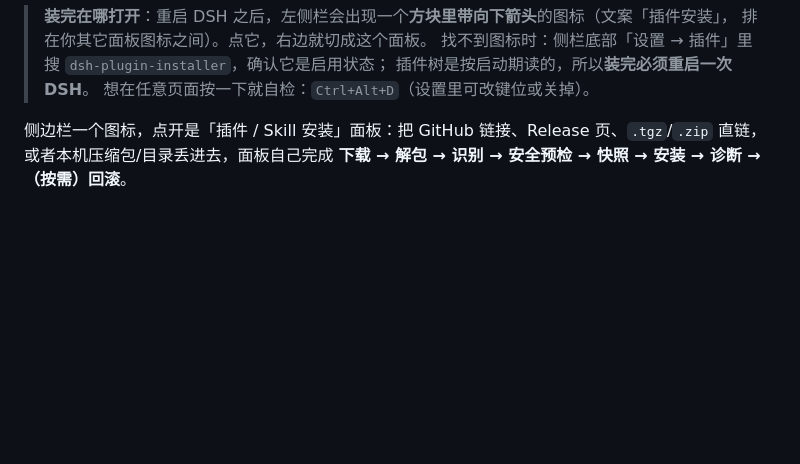
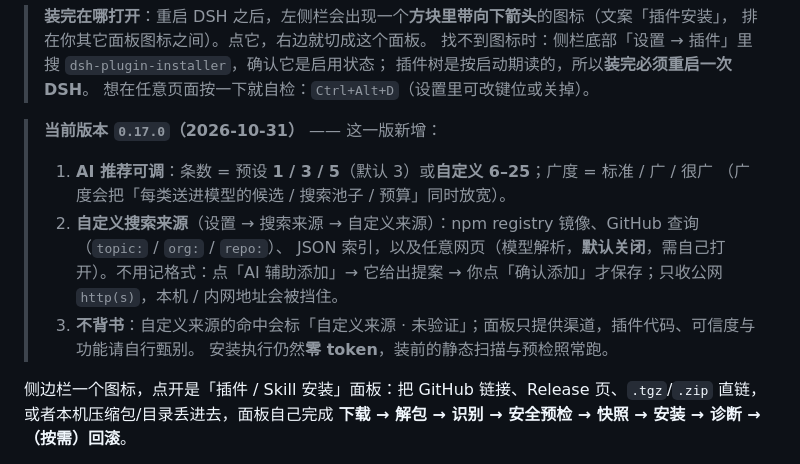
Before and after one commit to JHboy203/dsh-plugin-installer, a Markdown page: README.md, the part around the change. Rendered like a GitHub page; blank space fills up the shorter version.

```diff
--- a/README.md
+++ b/README.md
@@ -16,6 +16,15 @@
 > 找不到图标时：侧栏底部「设置 → 插件」里搜 `dsh-plugin-installer`，确认它是启用状态；
 > 插件树是按启动期读的，所以**装完必须重启一次 DSH**。
 > 想在任意页面按一下就自检：`Ctrl+Alt+D`（设置里可改键位或关掉）。
+
+> **当前版本 `0.17.0`（2026-10-31）** —— 这一版新增：
+> 1. **AI 推荐可调**：条数 = 预设 **1 / 3 / 5**（默认 3）或**自定义 6–25**；广度 = 标准 / 广 / 很广
+>    （广度会把「每类送进模型的候选 / 搜索池子 / 预算」同时放宽）。
+> 2. **自定义搜索来源**（设置 → 搜索来源 → 自定义来源）：npm registry 镜像、GitHub 查询（`topic:` / `org:` / `repo:`）、
+>    JSON 索引，以及任意网页（模型解析，**默认关闭**，需自己打开）。不用记格式：点「AI 辅助添加」→ 它给出提案 →
+>    你点「确认添加」才保存；只收公网 `http(s)`，本机 / 内网地址会被挡住。
+> 3. **不背书**：自定义来源的命中会标「自定义来源 · 未验证」；面板只提供渠道，插件代码、可信度与功能请自行甄别。
+>    安装执行仍然**零 token**，装前的静态扫描与预检照常跑。
 
 侧边栏一个图标，点开是「插件 / Skill 安装」面板：把 GitHub 链接、Release 页、`.tgz`/`.zip`
 直链，或者本机压缩包/目录丢进去，面板自己完成 **下载 → 解包 → 识别 → 安全预检 → 快照 →
```
Also changed, not shown: README.en.md (+11 -0 lines).
